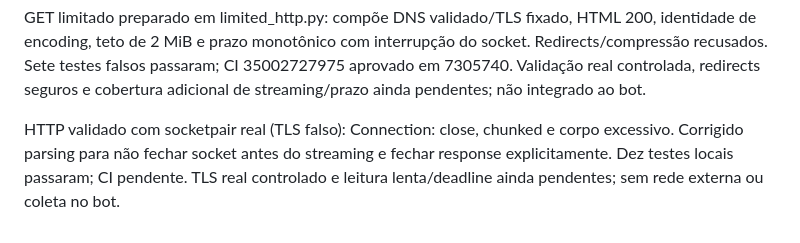
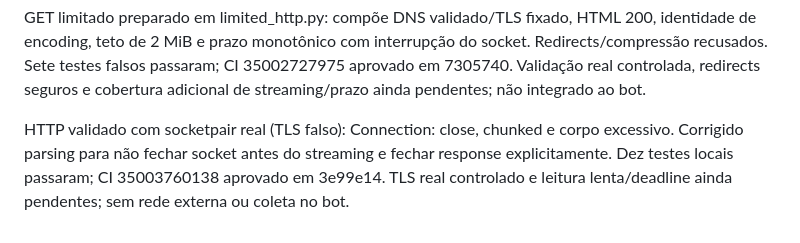
Before and after one commit to devbenjaminsantos/argos, a Markdown page: ROADMAP.md, the part around the change. Rendered like a GitHub page.

Commit message:
docs: record socket streaming CI approval

```diff
--- a/ROADMAP.md
+++ b/ROADMAP.md
@@ -379,4 +379,4 @@ Resolvedor real preparado em system_dns.py: getaddrinfo A/AAAA em subprocesso is
 
 GET limitado preparado em limited_http.py: compõe DNS validado/TLS fixado, HTML 200, identidade de encoding, teto de 2 MiB e prazo monotônico com interrupção do socket. Redirects/compressão recusados. Sete testes falsos passaram; CI 35002727975 aprovado em 7305740. Validação real controlada, redirects seguros e cobertura adicional de streaming/prazo ainda pendentes; não integrado ao bot.
 
-HTTP validado com socketpair real (TLS falso): Connection: close, chunked e corpo excessivo. Corrigido parsing para não fechar socket antes do streaming e fechar response explicitamente. Dez testes locais passaram; CI pendente. TLS real controlado e leitura lenta/deadline ainda pendentes; sem rede externa ou coleta no bot.
+HTTP validado com socketpair real (TLS falso): Connection: close, chunked e corpo excessivo. Corrigido parsing para não fechar socket antes do streaming e fechar response explicitamente. Dez testes locais passaram; CI 35003760138 aprovado em 3e99e14. TLS real controlado e leitura lenta/deadline ainda pendentes; sem rede externa ou coleta no bot.
```
Also changed, not shown: docs/AI_SHARED_CONTEXT.md (+1 -1 lines), docs/V2_SAFE_FETCH.md (+1 -1 lines).
